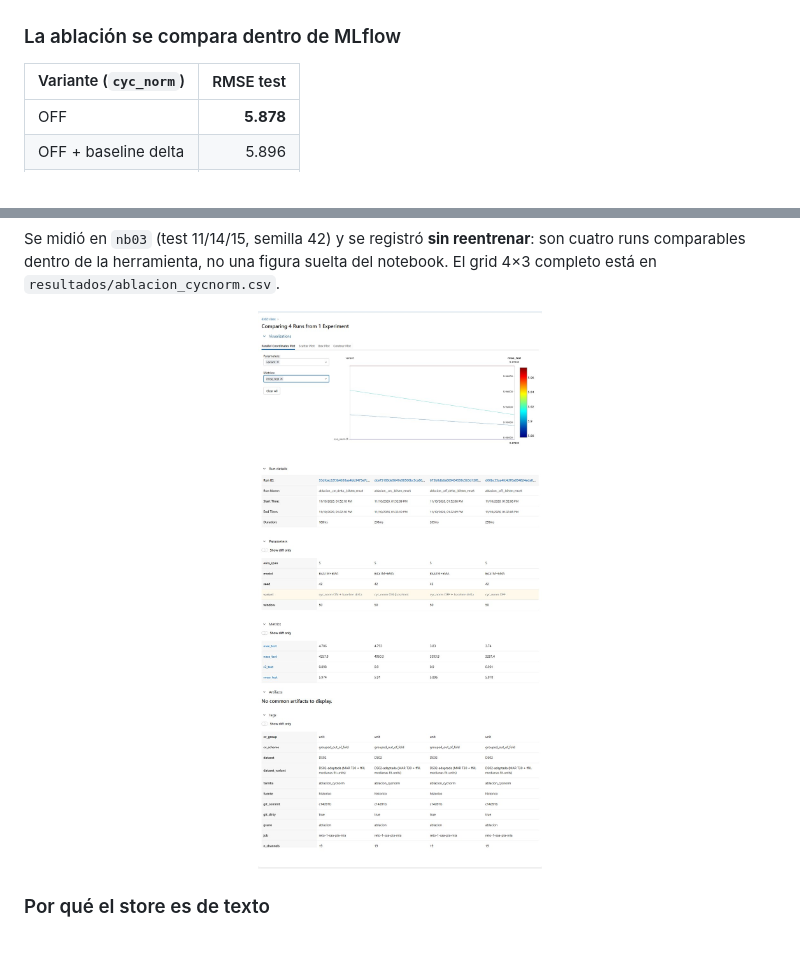
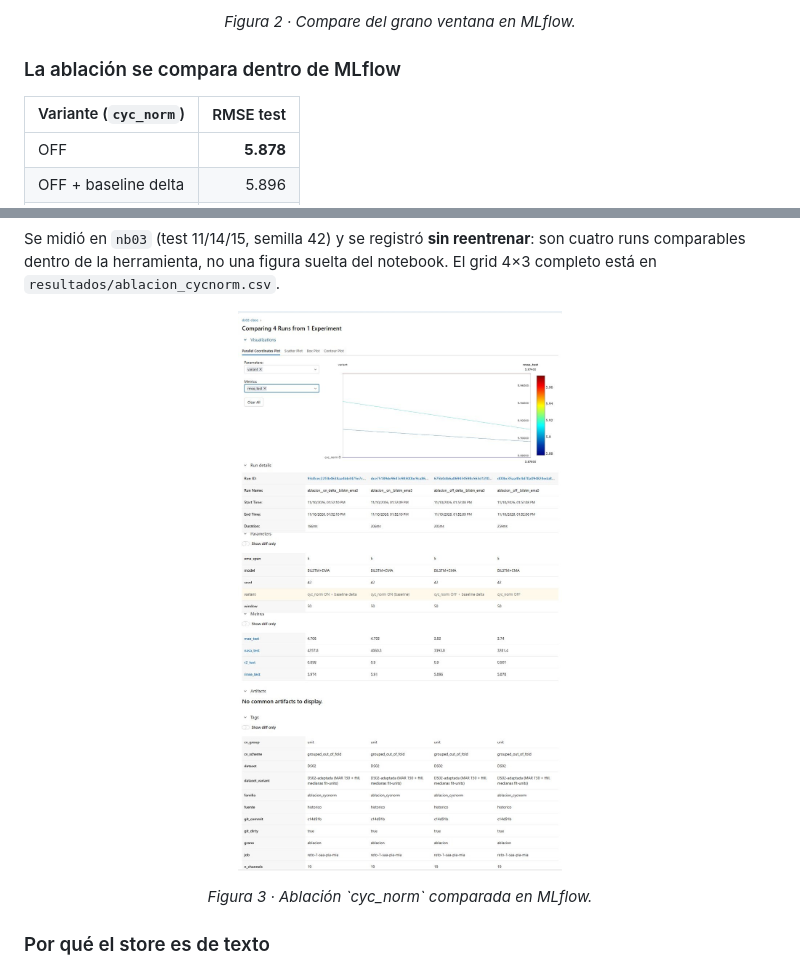
Before and after one commit to mikelrh-dev/nasa-rul-ds02, a Markdown page: README.md, 2 parts joined by grey strips. Drawn GitHub-style; pictures changed too: docs/evidencia/mlflow/compare_ablacion.jpg; blank space fills up the shorter version.

```diff
--- a/README.md
+++ b/README.md
@@ -410,4 +428,6 @@ comparten experimento y se comparan por `rmse_test`: 7.067 / 5.654 / 5.618 / 4.3
 </p>
+
+<p align="center"><em>Figura 2 · Compare del grano ventana en MLflow.</em></p>
 
 ### La ablación se compara dentro de MLflow
 
@@ -423,8 +443,10 @@ son cuatro runs comparables dentro de la herramienta, no una figura suelta del
 notebook. El grid 4×3 completo está en `resultados/ablacion_cycnorm.csv`.
 
 <p align="center">
-  <img src="docs/evidencia/mlflow/compare_ablacion.jpg" width="800" alt="Vista Compare de MLflow con los cuatro runs de la ablación cyc_norm: rmse_test 5.974, 5.910, 5.896 y 5.878">
+  <a href="docs/evidencia/mlflow/compare_ablacion.jpg"><img src="docs/evidencia/mlflow/compare_ablacion.jpg" width="800" alt="Vista Compare de MLflow con los cuatro runs de la ablación cyc_norm: rmse_test 5.974, 5.910, 5.896 y 5.878"></a>
 </p>
+
+<p align="center"><em>Figura 3 · Ablación `cyc_norm` comparada en MLflow.</em></p>
 
 ### Por qué el store es de texto
 
```
Also changed, not shown: other parts of README.md (+20 -2 lines), README.en.md (+25 -3 lines), docs/evidencia/mlflow/compare_fila.jpg, docs/evidencia/mlflow/compare_ventana.jpg.
